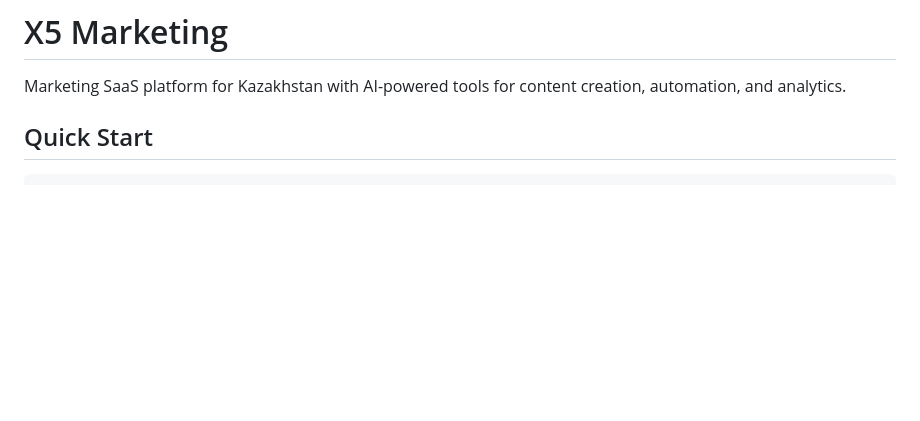
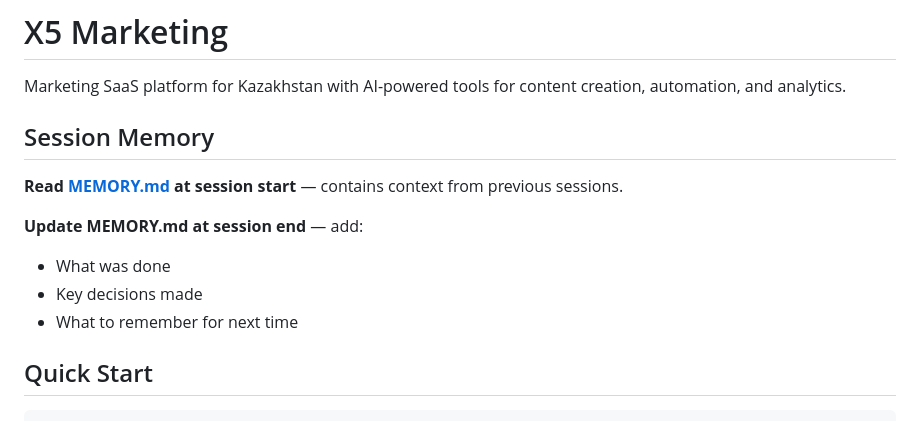
Before and after one commit to tooyakov-art/x5-marketing, a Markdown page: SKILL.md, the part around the change. GitHub-like rendering; blank space fills up the shorter version.

Commit message:
feat: Add session memory via MEMORY.md
- Create MEMORY.md for cross-session context
- Add memory instructions to SKILL.md
- Simple file-based approach (no MCP dependency)

```diff
--- a/SKILL.md
+++ b/SKILL.md
@@ -6,6 +6,15 @@ description: Multi-platform marketing automation for Kazakhstan market. React +
 # X5 Marketing
 
 Marketing SaaS platform for Kazakhstan with AI-powered tools for content creation, automation, and analytics.
+
+## Session Memory
+
+**Read [MEMORY.md](MEMORY.md) at session start** — contains context from previous sessions.
+
+**Update MEMORY.md at session end** — add:
+- What was done
+- Key decisions made
+- What to remember for next time
 
 ## Quick Start
 
```
Also changed, not shown: MEMORY.md (added, +21 -0 lines).
